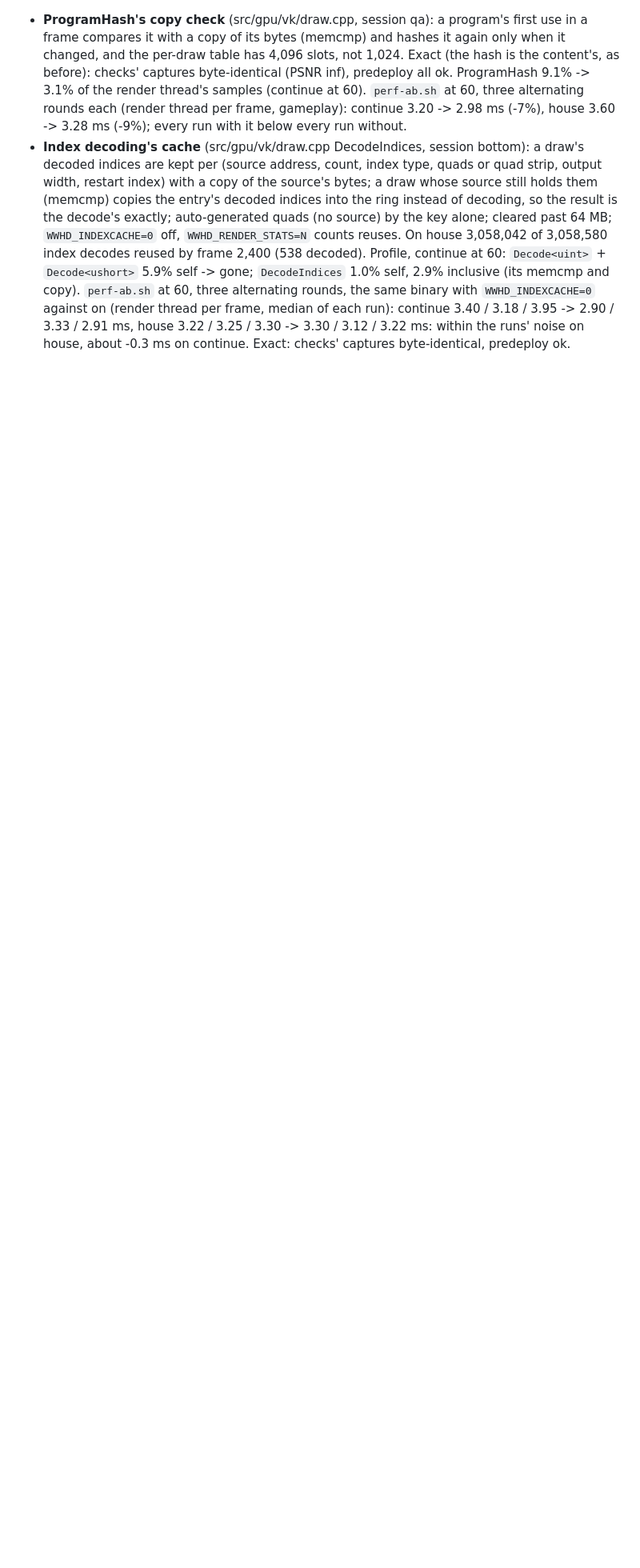
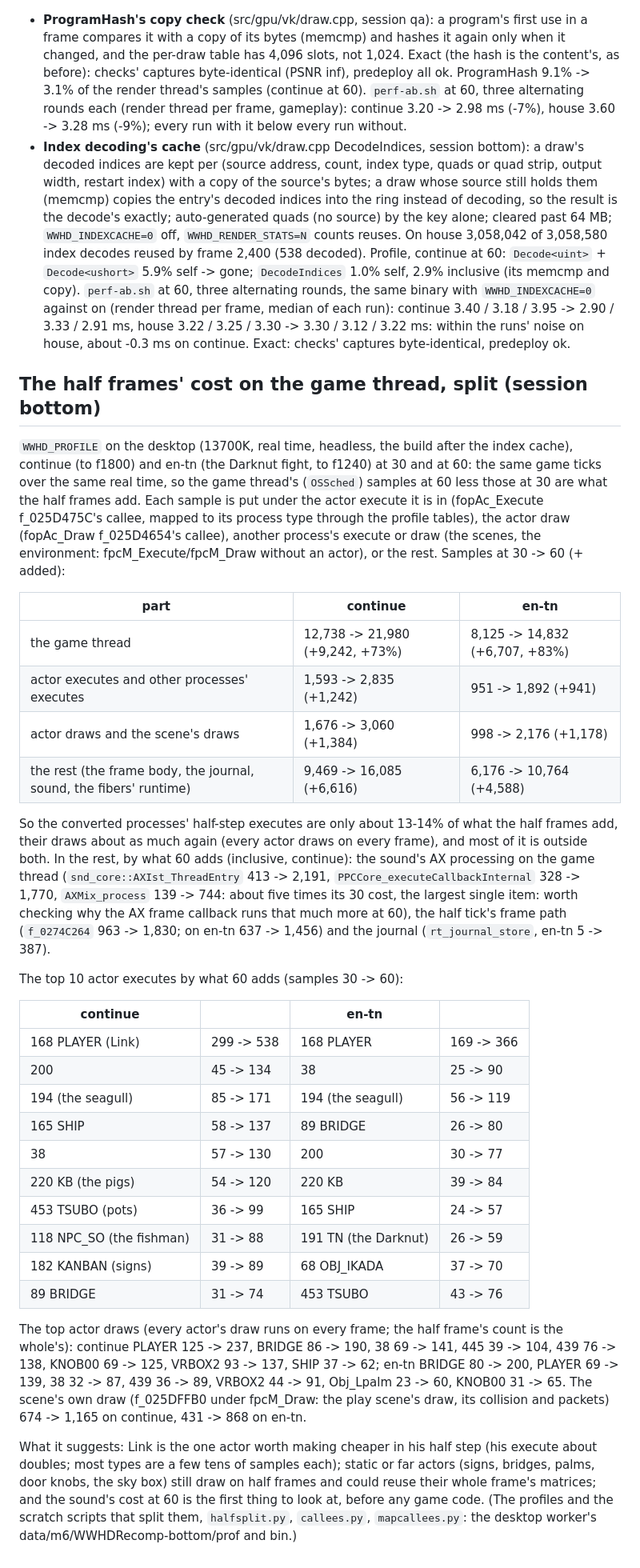
Before and after one commit to flossbud/WWHDRecomp, a Markdown page: docs/research/perf-baseline.md, the part around the change. Shown at 80% size. Drawn GitHub-style; blank space fills up the shorter version.

Commit message:
WW-4: perf baseline: the half frames' cost on the game thread split (WWHD_PROFILE at 30 and 60 on continue and en-tn): actor executes about 13% of what 60 adds, draws as much again, the rest most of it, led by the sound's AX processing (about five times its 30 cost); top 10 executes (Link first, ~2x) and draws by type (docs only; session bottom)
Co-Authored-By: Claude Opus 5.5 <noreply@anthropic.com>

```diff
--- a/docs/research/perf-baseline.md
+++ b/docs/research/perf-baseline.md
@@ -127,3 +127,54 @@ Candidates, by what these numbers say:
   alternating rounds, the same binary with `WWHD_INDEXCACHE=0` against on (render thread per frame, median of each
   run): continue 3.40 / 3.18 / 3.95 -> 2.90 / 3.33 / 2.91 ms, house 3.22 / 3.25 / 3.30 -> 3.30 / 3.12 / 3.22 ms:
   within the runs' noise on house, about -0.3 ms on continue. Exact: checks' captures byte-identical, predeploy ok.
+
+## The half frames' cost on the game thread, split (session bottom)
+
+`WWHD_PROFILE` on the desktop (13700K, real time, headless, the build after the index cache), continue (to f1800)
+and en-tn (the Darknut fight, to f1240) at 30 and at 60: the same game ticks over the same real time, so the game
+thread's (`OSSched`) samples at 60 less those at 30 are what the half frames add. Each sample is put under the
+actor execute it is in (fopAc_Execute f_025D475C's callee, mapped to its process type through the profile tables),
+the actor draw (fopAc_Draw f_025D4654's callee), another process's execute or draw (the scenes, the environment:
+fpcM_Execute/fpcM_Draw without an actor), or the rest. Samples at 30 -> 60 (+ added):
+
+| part | continue | en-tn |
+|---|---|---|
+| the game thread | 12,738 -> 21,980 (+9,242, +73%) | 8,125 -> 14,832 (+6,707, +83%) |
+| actor executes and other processes' executes | 1,593 -> 2,835 (+1,242) | 951 -> 1,892 (+941) |
+| actor draws and the scene's draws | 1,676 -> 3,060 (+1,384) | 998 -> 2,176 (+1,178) |
+| the rest (the frame body, the journal, sound, the fibers' runtime) | 9,469 -> 16,085 (+6,616) | 6,176 -> 10,764 (+4,588) |
+
+So the converted processes' half-step executes are only about 13-14% of what the half frames add, their draws
+about as much again (every actor draws on every frame), and most of it is outside both. In the rest, by what 60
+adds (inclusive, continue): the sound's AX processing on the game thread (`snd_core::AXIst_ThreadEntry` 413 ->
+2,191, `PPCCore_executeCallbackInternal` 328 -> 1,770, `AXMix_process` 139 -> 744: about five times its 30 cost,
+the largest single item: worth checking why the AX frame callback runs that much more at 60), the half tick's
+frame path (`f_0274C264` 963 -> 1,830; on en-tn 637 -> 1,456) and the journal (`rt_journal_store`, en-tn 5 ->
+387).
+
+The top 10 actor executes by what 60 adds (samples 30 -> 60):
+
+| continue | | en-tn | |
+|---|---|---|---|
+| 168 PLAYER (Link) | 299 -> 538 | 168 PLAYER | 169 -> 366 |
+| 200 | 45 -> 134 | 38 | 25 -> 90 |
+| 194 (the seagull) | 85 -> 171 | 194 (the seagull) | 56 -> 119 |
+| 165 SHIP | 58 -> 137 | 89 BRIDGE | 26 -> 80 |
+| 38 | 57 -> 130 | 200 | 30 -> 77 |
+| 220 KB (the pigs) | 54 -> 120 | 220 KB | 39 -> 84 |
+| 453 TSUBO (pots) | 36 -> 99 | 165 SHIP | 24 -> 57 |
+| 118 NPC_SO (the fishman) | 31 -> 88 | 191 TN (the Darknut) | 26 -> 59 |
+| 182 KANBAN (signs) | 39 -> 89 | 68 OBJ_IKADA | 37 -> 70 |
+| 89 BRIDGE | 31 -> 74 | 453 TSUBO | 43 -> 76 |
+
+The top actor draws (every actor's draw runs on every frame; the half frame's count is the whole's): continue
+PLAYER 125 -> 237, BRIDGE 86 -> 190, 38 69 -> 141, 445 39 -> 104, 439 76 -> 138, KNOB00 69 -> 125, VRBOX2 93 ->
+137, SHIP 37 -> 62; en-tn BRIDGE 80 -> 200, PLAYER 69 -> 139, 38 32 -> 87, 439 36 -> 89, VRBOX2 44 -> 91,
+Obj_Lpalm 23 -> 60, KNOB00 31 -> 65. The scene's own draw (f_025DFFB0 under fpcM_Draw: the play scene's draw, its
+collision and packets) 674 -> 1,165 on continue, 431 -> 868 on en-tn.
+
+What it suggests: Link is the one actor worth making cheaper in his half step (his execute about doubles; most
+types are a few tens of samples each); static or far actors (signs, bridges, palms, door knobs, the sky box) still
+draw on half frames and could reuse their whole frame's matrices; and the sound's cost at 60 is the first thing to
+look at, before any game code. (The profiles and the scratch scripts that split them, `halfsplit.py`,
+`callees.py`, `mapcallees.py`: the desktop worker's data/m6/WWHDRecomp-bottom/prof and bin.)
```
